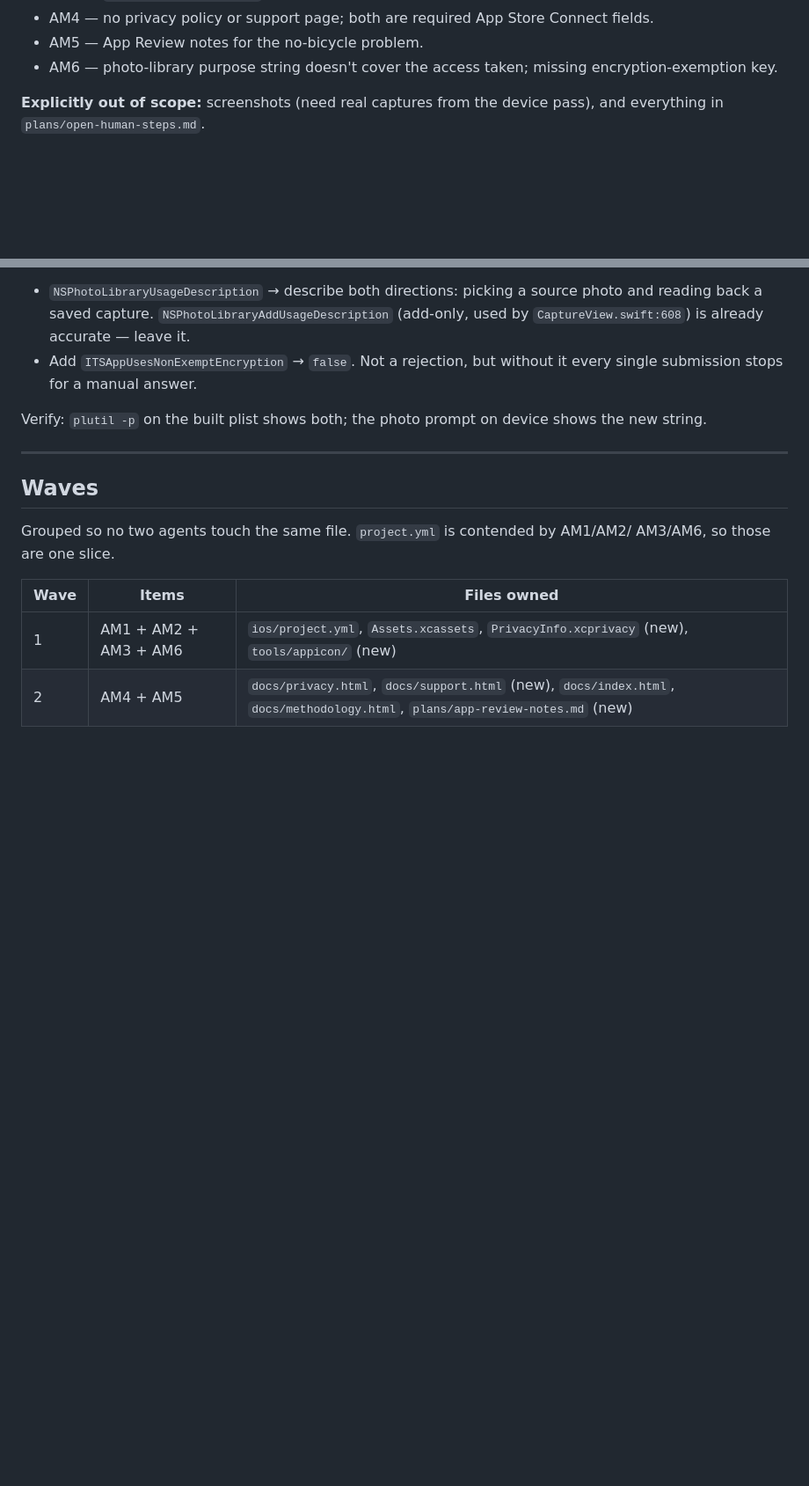
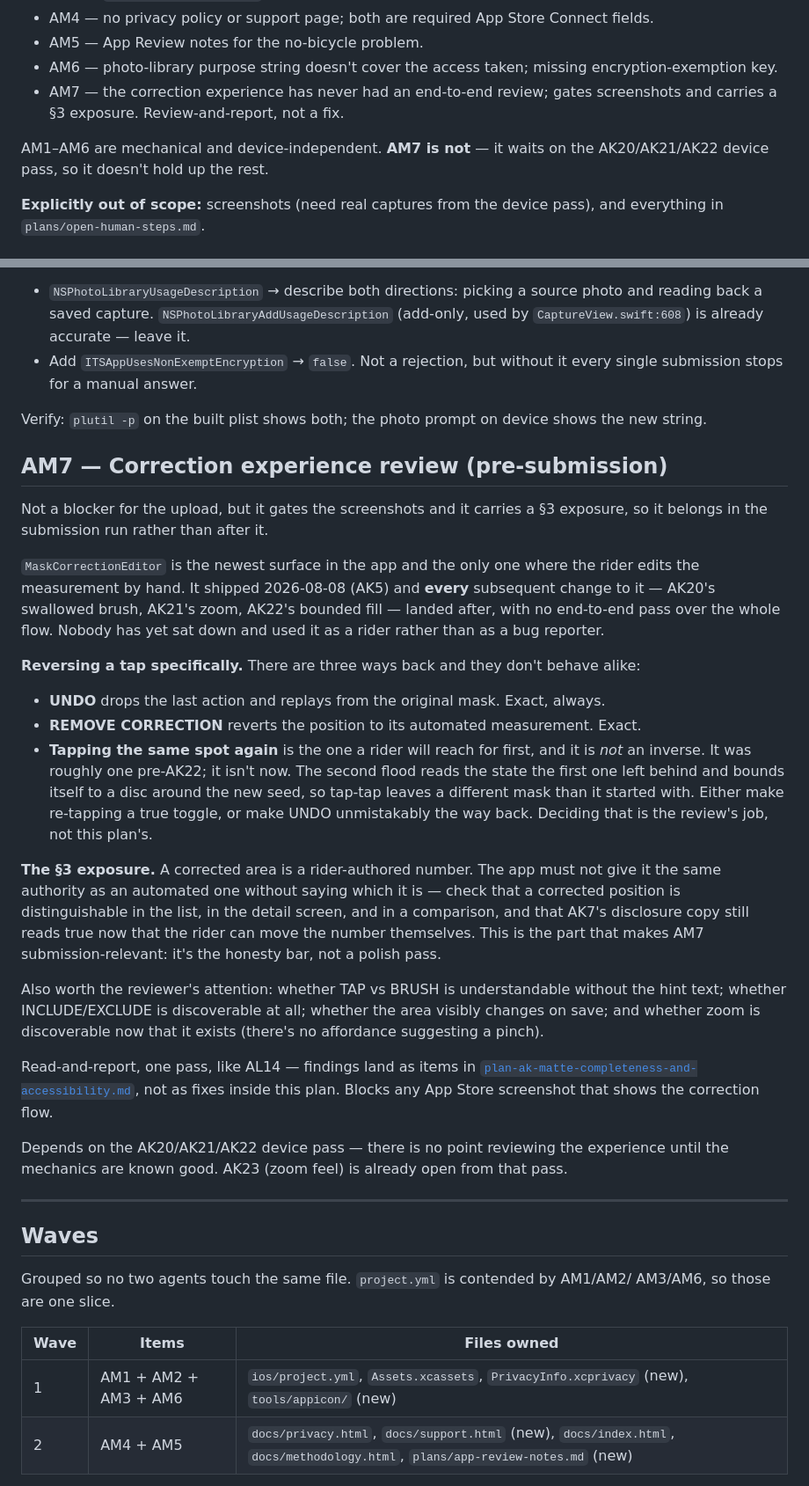
Before and after one commit to kahchan/get-tucked, a Markdown page: plans/plan-am-submission-shell.md, 2 parts joined by grey strips. Shown at 88% size. Rendered like a GitHub page; blank space fills up the shorter version.

Commit message:
docs(plans): AM7 — correction experience review before submission
The correction editor is the only surface where the rider edits the
measurement by hand, and every change to it (AK20, AK21, AK22) landed after it
shipped, with no end-to-end pass. Adds a review item covering how a tap
correction is reversed — AK22 made re-tapping the same spot stop being an
inverse, while UNDO and REMOVE CORRECTION are exact — and the §3 exposure that
a corrected area is a rider-authored number and must not read with the same
authority as an automated one.

Review-and-report like AL14: findings land as plan AK items, not fixes here.
Gates any screenshot showing the correction flow. Waits on the AK20/21/22
device pass, so it doesn't hold up AM1-AM6.

Co-Authored-By: Claude Opus 5 <noreply@anthropic.com>

```diff
--- a/plans/plan-am-submission-shell.md
+++ b/plans/plan-am-submission-shell.md
@@ -13,6 +13,11 @@ Scope is the shell around the app, not the app. Six items:
 - AM5 — App Review notes for the no-bicycle problem.
 - AM6 — photo-library purpose string doesn't cover the access taken; missing
   encryption-exemption key.
+- AM7 — the correction experience has never had an end-to-end review; gates screenshots
+  and carries a §3 exposure. Review-and-report, not a fix.
+
+AM1–AM6 are mechanical and device-independent. **AM7 is not** — it waits on the
+AK20/AK21/AK22 device pass, so it doesn't hold up the rest.
 
 **Explicitly out of scope:** screenshots (need real captures from the device pass),
 and everything in `plans/open-human-steps.md`.
@@ -197,6 +202,48 @@ routine 5.1.1 rejection.
 Verify: `plutil -p` on the built plist shows both; the photo prompt on device shows
 the new string.
 
+## AM7 — Correction experience review (pre-submission)
+
+Not a blocker for the upload, but it gates the screenshots and it carries a §3 exposure,
+so it belongs in the submission run rather than after it.
+
+`MaskCorrectionEditor` is the newest surface in the app and the only one where the rider
+edits the measurement by hand. It shipped 2026-08-08 (AK5) and **every** subsequent
+change to it — AK20's swallowed brush, AK21's zoom, AK22's bounded fill — landed after,
+with no end-to-end pass over the whole flow. Nobody has yet sat down and used it as a
+rider rather than as a bug reporter.
+
+**Reversing a tap specifically.** There are three ways back and they don't behave alike:
+
+- **UNDO** drops the last action and replays from the original mask. Exact, always.
+- **REMOVE CORRECTION** reverts the position to its automated measurement. Exact.
+- **Tapping the same spot again** is the one a rider will reach for first, and it is
+  *not* an inverse. It was roughly one pre-AK22; it isn't now. The second flood reads the
+  state the first one left behind and bounds itself to a disc around the new seed, so
+  tap-tap leaves a different mask than it started with. Either make re-tapping a true
+  toggle, or make UNDO unmistakably the way back. Deciding that is the review's job, not
+  this plan's.
+
+**The §3 exposure.** A corrected area is a rider-authored number. The app must not give
+it the same authority as an automated one without saying which it is — check that a
+corrected position is distinguishable in the list, in the detail screen, and in a
+comparison, and that AK7's disclosure copy still reads true now that the rider can move
+the number themselves. This is the part that makes AM7 submission-relevant: it's the
+honesty bar, not a polish pass.
+
+Also worth the reviewer's attention: whether TAP vs BRUSH is understandable without the
+hint text; whether INCLUDE/EXCLUDE is discoverable at all; whether the area visibly
+changes on save; and whether zoom is discoverable now that it exists (there's no
+affordance suggesting a pinch).
+
+Read-and-report, one pass, like AL14 — findings land as items in
+[`plan-ak-matte-completeness-and-accessibility.md`](plan-ak-matte-completeness-and-accessibility.md),
+not as fixes inside this plan. Blocks any App Store screenshot that shows the correction
+flow.
+
+Depends on the AK20/AK21/AK22 device pass — there is no point reviewing the experience
+until the mechanics are known good. AK23 (zoom feel) is already open from that pass.
+
 ---
 
 ## Waves
```
Also changed, not shown: other parts of plans/plan-am-submission-shell.md (+6 -0 lines).
